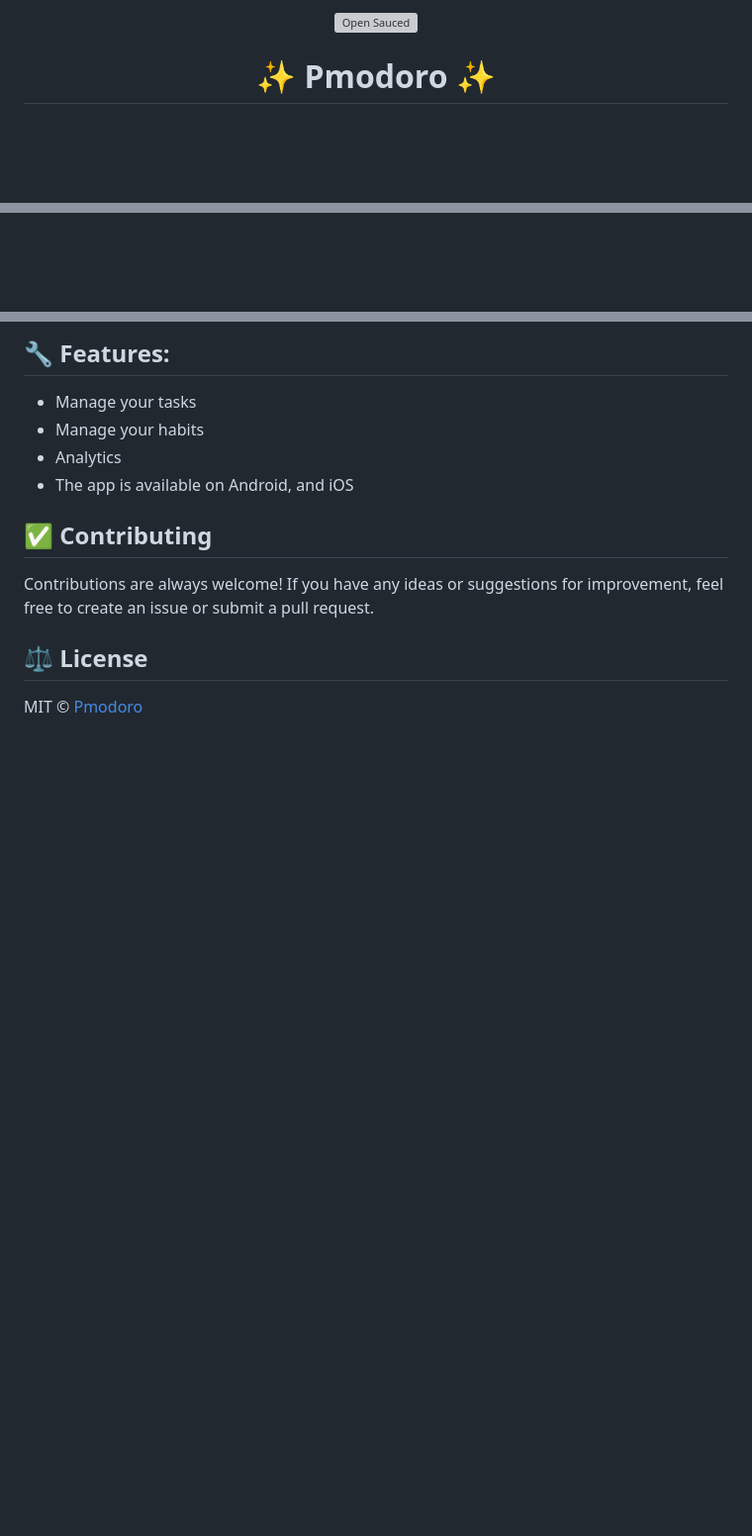
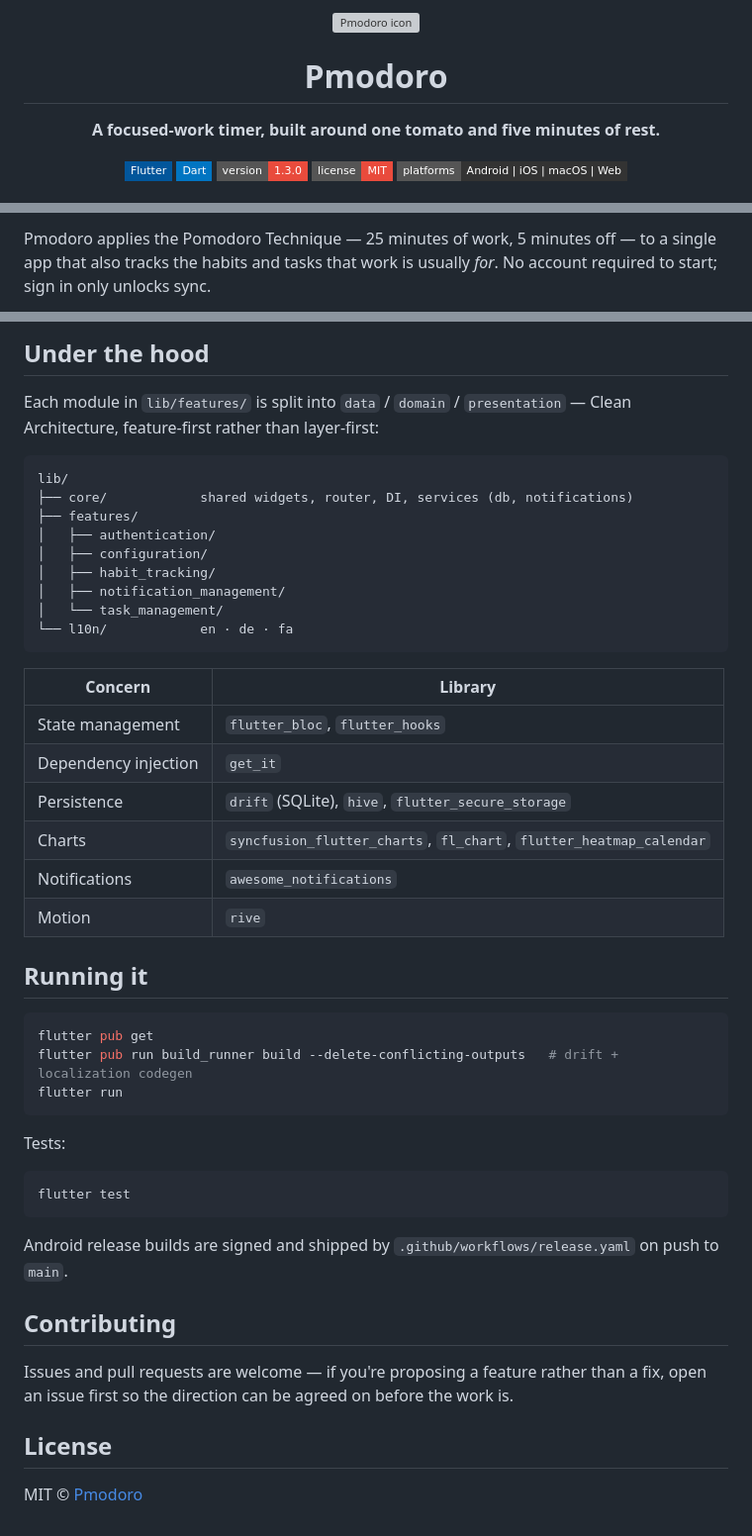
Before and after one commit to time-mastery/pmodoro-application, a Markdown page: README.md, 3 parts joined by grey strips. Shown at 99% size. Drawn GitHub-style; badges without logos; blank space fills up the shorter version; grey boxes are pictures that could not be loaded.

Commit message:
docs: rewrite README with real module/stack breakdown
Replace placeholder feature list and badge wall with content pulled
from the actual codebase (feature modules, dependencies, CI, l10n).

````diff
--- a/README.md
+++ b/README.md
@@ -1,6 +1,16 @@
 <div align="center">
-  <br>
-  <img alt="Open Sauced" src="https://raw.githubusercontent.com/mahmoud-eslami/resume/hide-contribute/pmodoro/app_icon.png" width="300px">
-  <h1>✨ Pmodoro ✨</h1>
+
+<img src="https://raw.githubusercontent.com/mahmoud-eslami/resume/hide-contribute/pmodoro/app_icon.png" width="112" alt="Pmodoro icon">
+
+# Pmodoro
+
+**A focused-work timer, built around one tomato and five minutes of rest.**
+
+[![Flutter](https://img.shields.io/badge/Flutter-02569B?style=flat-square&logo=flutter&logoColor=white)](https://flutter.dev)
+[![Dart](https://img.shields.io/badge/Dart-0175C2?style=flat-square&logo=dart&logoColor=white)](https://dart.dev)
+[![Version](https://img.shields.io/badge/version-1.3.0-E94B3C?style=flat-square)](pubspec.yaml)
+[![License: MIT](https://img.shields.io/badge/license-MIT-E94B3C?style=flat-square)](LICENSE)
+[![Platforms](https://img.shields.io/badge/platforms-Android%20%7C%20iOS%20%7C%20macOS%20%7C%20Web-333333?style=flat-square)](#)
+
 </div>
 
@@ -11,2 +18,5 @@
 
+Pmodoro applies the Pomodoro Technique — 25 minutes of work, 5 minutes off — to a single app that also
+tracks the habits and tasks that work is usually *for*. No account required to start; sign in only
+unlocks sync.
 
@@ -43,17 +50,51 @@
 
-## 🔧 Features:
+## Under the hood
 
-- Manage your tasks
-- Manage your habits
-- Analytics
-- The app is available on Android, and iOS
+Each module in `lib/features/` is split into `data` / `domain` / `presentation` — Clean Architecture,
+feature-first rather than layer-first:
 
+```
+lib/
+├── core/            shared widgets, router, DI, services (db, notifications)
+├── features/
+│   ├── authentication/
+│   ├── configuration/
+│   ├── habit_tracking/
+│   ├── notification_management/
+│   └── task_management/
+└── l10n/            en · de · fa
+```
 
-## ✅ Contributing
+| Concern | Library |
+|---|---|
+| State management | `flutter_bloc`, `flutter_hooks` |
+| Dependency injection | `get_it` |
+| Persistence | `drift` (SQLite), `hive`, `flutter_secure_storage` |
+| Charts | `syncfusion_flutter_charts`, `fl_chart`, `flutter_heatmap_calendar` |
+| Notifications | `awesome_notifications` |
+| Motion | `rive` |
 
-Contributions are always welcome! If you have any ideas or suggestions for improvement, feel free to
-create an issue or submit a pull request.
+## Running it
 
-## ⚖️ License
+```bash
+flutter pub get
+flutter pub run build_runner build --delete-conflicting-outputs   # drift + localization codegen
+flutter run
+```
+
+Tests:
+
+```bash
+flutter test
+```
+
+Android release builds are signed and shipped by `.github/workflows/release.yaml` on push to `main`.
+
+## Contributing
+
+Issues and pull requests are welcome — if you're proposing a feature rather than a fix, open an issue
+first so the direction can be agreed on before the work is.
+
+## License
 
 MIT © [Pmodoro](https://github.com/time-mastery/pmodoro-application)
````
Also changed, not shown: other parts of README.md (+26 -32 lines).
